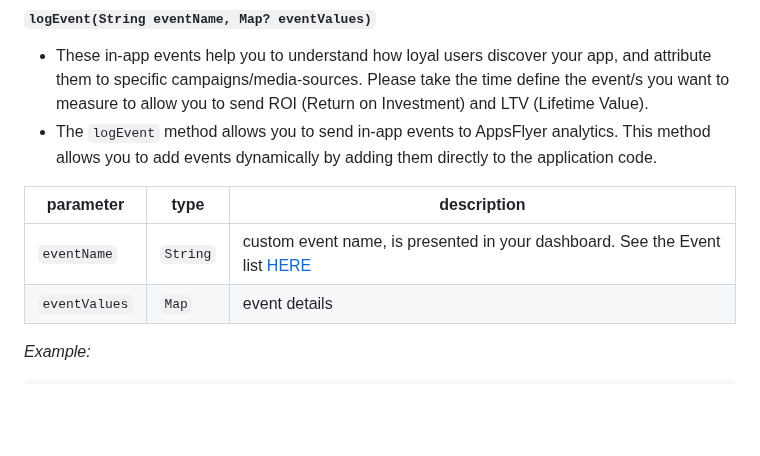
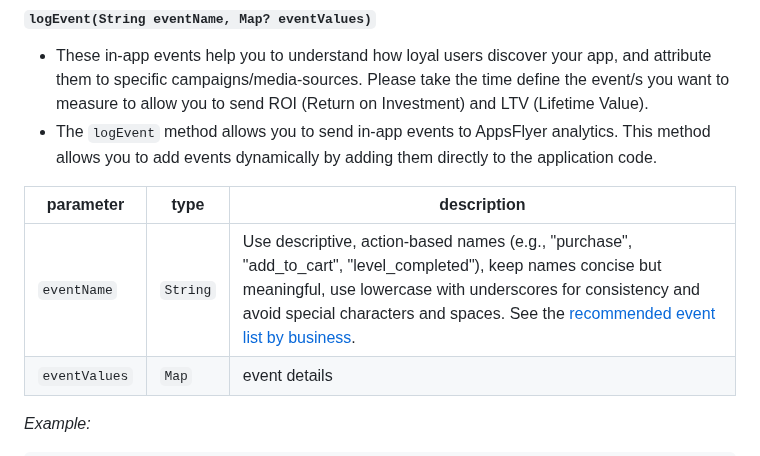
Before and after one commit to AppsFlyerSDK/appsflyer-flutter-plugin, a Markdown page: doc/API.md, the part around the change. Drawn GitHub-style; blank space fills up the shorter version.

Commit message:
doc fix - broken link

```diff
--- a/doc/API.md
+++ b/doc/API.md
@@ -224,7 +224,7 @@ _Example:_
 
 | parameter     | type     | description                                                                                                                                                                       |
 | ------------- | -------- | --------------------------------------------------------------------------------------------------------------------------------------------------------------------------------- |
-| `eventName`   | `String` | custom event name, is presented in your dashboard. See the Event list [HERE](https://github.com/AppsFlyerSDK/cordova-plugin-appsflyer-sdk/blob/master/src/ios/AppsFlyerTracker.h) |
+| `eventName`   | `String` | Use descriptive, action-based names (e.g., "purchase", "add_to_cart", "level_completed"), keep names concise but meaningful, use lowercase with underscores for consistency and avoid special characters and spaces. See the [recommended event list by business](https://support.appsflyer.com/hc/en-us/articles/115005544169-In-app-events-Overview#recommended-events-by-business-vertical). |
 | `eventValues` | `Map`    | event details                                                                                                                                                                     |
 
 _Example:_
```
